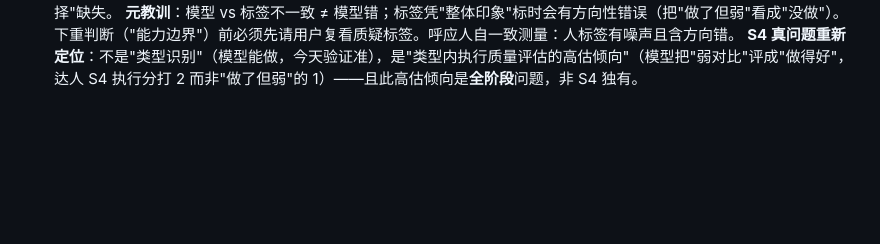
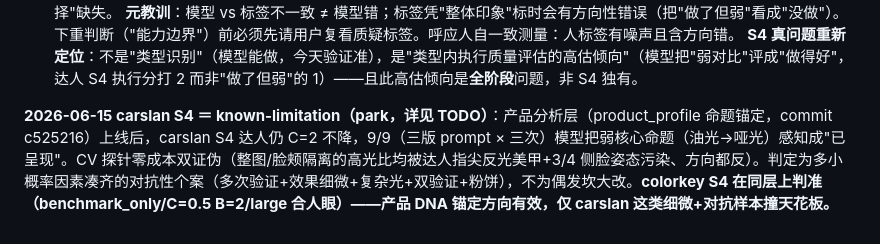
Before and after one commit to bobwongagi-code/Flayr, a Markdown page: references/ground-truth-labels.md, the part around the change. Drawn GitHub-style; blank space fills up the shorter version.

```diff
--- a/references/ground-truth-labels.md
+++ b/references/ground-truth-labels.md
@@ -137,3 +137,5 @@ skincare S2-S4 维持 large（达人完全没展示=缺失）；youkoubo-c1/c2
 **severity 维持 medium，但判定理由从"达人单薄/没做"修正为"达人选对效果呈现类型但执行弱（对比不强/节奏拖/重点不突出），标杆执行更突出"**——这是用户框架第二层"类型内执行质量"差距，不是第一层"类型选择"缺失。
 **元教训**：模型 vs 标签不一致 ≠ 模型错；标签凭"整体印象"标时会有方向性错误（把"做了但弱"看成"没做"）。下重判断（"能力边界"）前必须先请用户复看质疑标签。呼应人自一致测量：人标签有噪声且含方向错。
 **S4 真问题重新定位**：不是"类型识别"（模型能做，今天验证准），是"类型内执行质量评估的高估倾向"（模型把"弱对比"评成"做得好"，达人 S4 执行分打 2 而非"做了但弱"的 1）——且此高估倾向是**全阶段**问题，非 S4 独有。
+
+**2026-06-15 carslan S4 ＝ known-limitation（park，详见 TODO）**：产品分析层（product_profile 命题锚定，commit c525216）上线后，carslan S4 达人仍 C=2 不降，9/9（三版 prompt × 三次）模型把弱核心命题（油光→哑光）感知成"已呈现"。CV 探针零成本双证伪（整图/脸颊隔离的高光比均被达人指尖反光美甲+3/4 侧脸姿态污染、方向都反）。判定为多小概率因素凑齐的对抗性个案（多次验证+效果细微+复杂光+双验证+粉饼），不为偶发坎大改。**colorkey S4 在同层上判准（benchmark_only/C=0.5 B=2/large 合人眼）——产品 DNA 锚定方向有效，仅 carslan 这类细微+对抗样本撞天花板。**
```
Also changed, not shown: TODO.md (+17 -0 lines).
